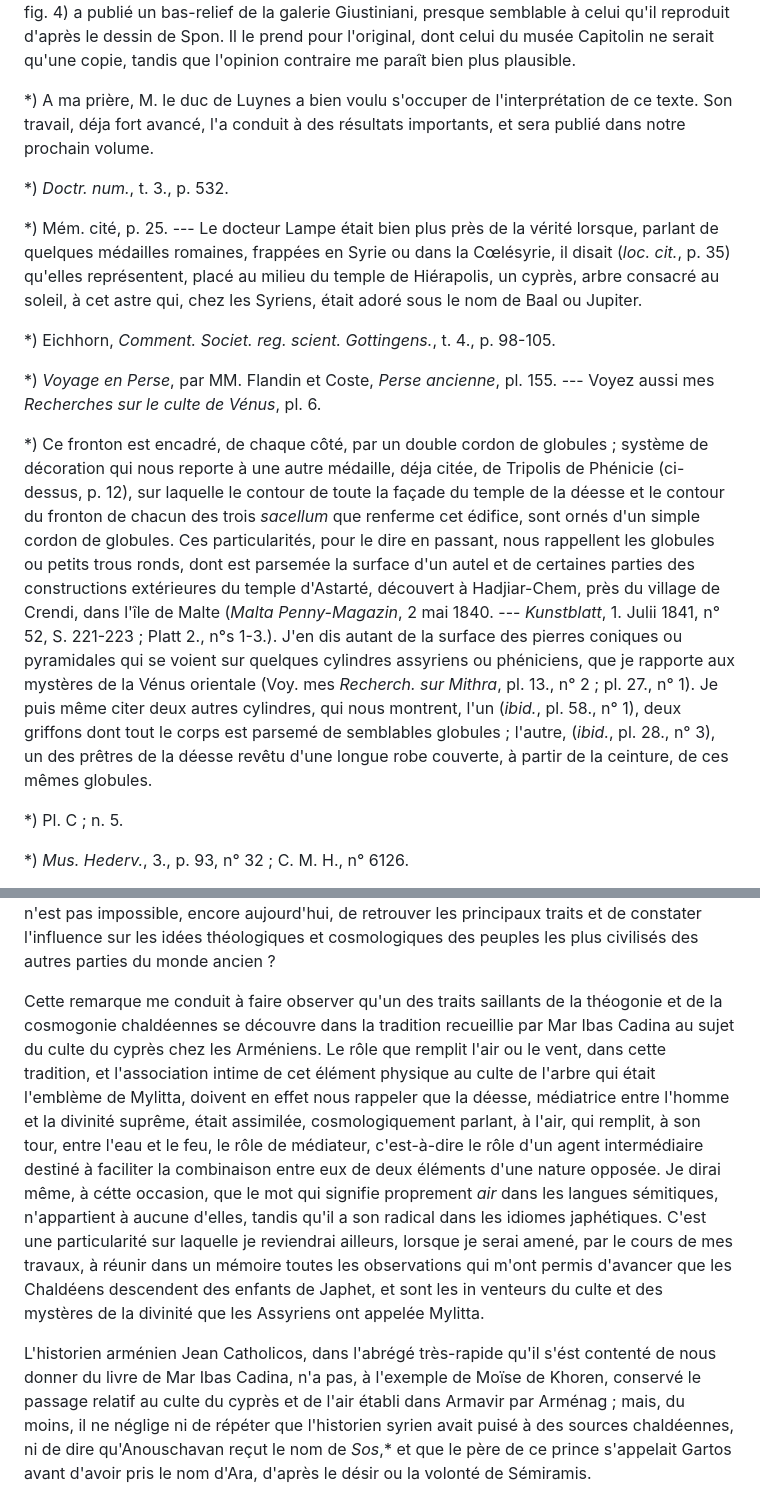
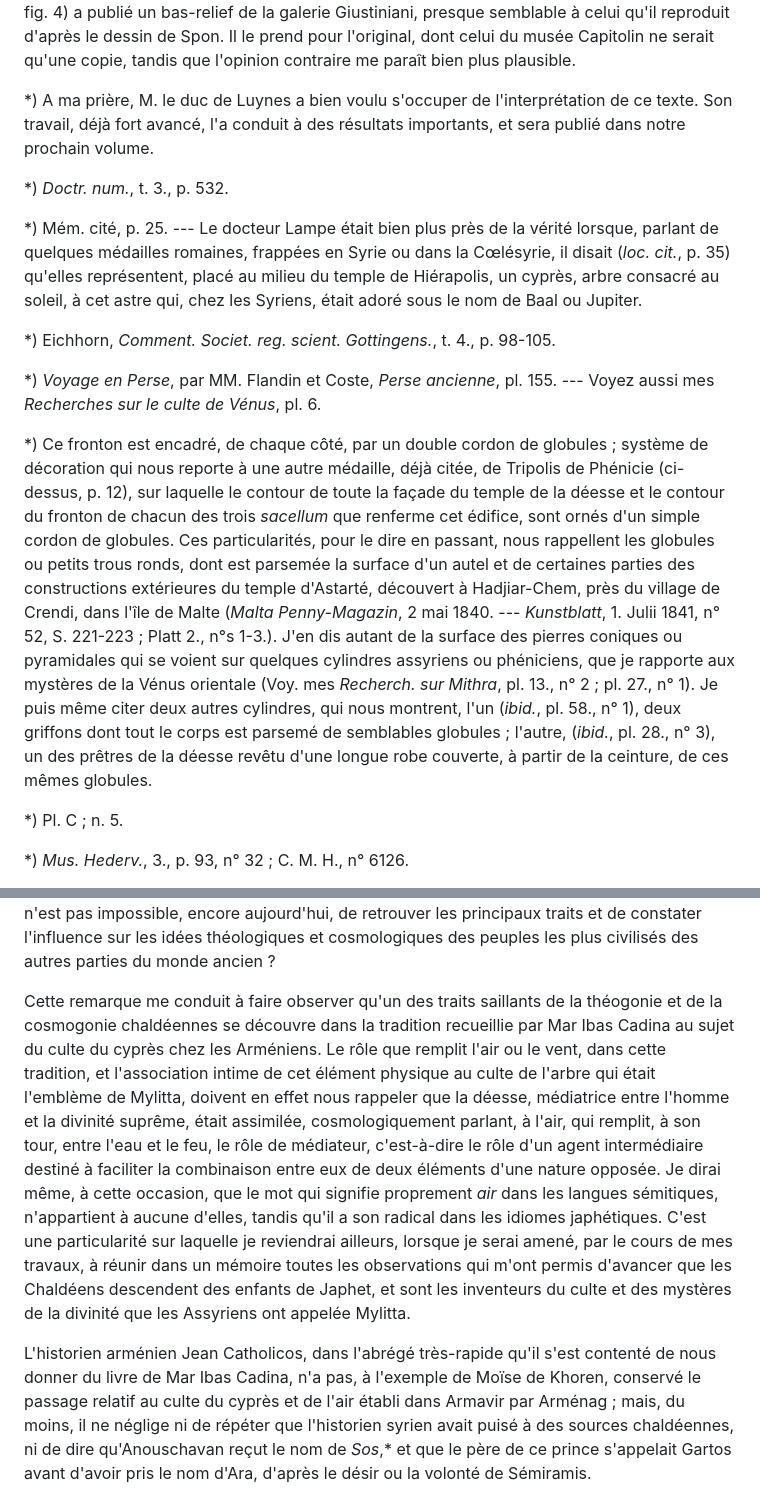
Before and after one commit to solaranamnesis/felix-lajard, a Markdown page: recherches-sur-le-culte-du-cypres-pyramidal/full-text-french.md, 2 parts joined by grey strips. Rendered like a GitHub page.

```diff
--- a/recherches-sur-le-culte-du-cypres-pyramidal/full-text-french.md
+++ b/recherches-sur-le-culte-du-cypres-pyramidal/full-text-french.md
@@ -209,7 +209,7 @@ Bien que les archéologues n'aient encore signalé aucune représentation figur
 
 *) Bernard et Smith, _Inscript. græcæ Palmyrenor. cum schol. et annotation._, p. 14. --- Th. Hyde, p. 116. --- Selden, _De diis syris_, p. 152 sqq. --- Montfaucon, _L'Antiquit expliq._, t. 2., p. 389-391 ; pl. 179., fig. 3. --- Barthélemy, _Réflex. sur l'alphab. et sur la langue dont on se servait autrefois à Palmyre._ Paris, 1754, in-4° ; explic., p. 21. --- Swinton, _Philosoph. Transact._, t. 48., p. 132 ; pl. 30., n° 1. --- Giorgi, _ouvr. cité_, tab. 1. --- Eichhorn, _Comment. Societ. reg. scient. Gotting. rec._, t. 6., p. 98-105. --- Montfaucon (_loc. cit._, p. 391, et pl. 179., fig. 4) a publié un bas-relief de la galerie Giustiniani, presque semblable à celui qu'il reproduit d'après le dessin de Spon. Il le prend pour l'original, dont celui du musée Capitolin ne serait qu'une copie, tandis que l'opinion contraire me paraît bien plus plausible.
 
-*) A ma prière, M. le duc de Luynes a bien voulu s'occuper de l'interprétation de ce texte. Son travail, déja fort avancé, l'a conduit à des résultats importants, et sera publié dans notre prochain volume.
+*) A ma prière, M. le duc de Luynes a bien voulu s'occuper de l'interprétation de ce texte. Son travail, déjà fort avancé, l'a conduit à des résultats importants, et sera publié dans notre prochain volume.
 
 *) _Doctr. num._, t. 3., p. 532.
 
@@ -219,7 +219,7 @@ Bien que les archéologues n'aient encore signalé aucune représentation figur
 
 *) _Voyage en Perse_, par MM. Flandin et Coste, _Perse ancienne_, pl. 155. --- Voyez aussi mes _Recherches sur le culte de Vénus_, pl. 6.
 
-*) Ce fronton est encadré, de chaque côté, par un double cordon de globules ; système de décoration qui nous reporte à une autre médaille, déja citée, de Tripolis de Phénicie (ci-dessus, p. 12), sur laquelle le contour de toute la façade du temple de la déesse et le contour du fronton de chacun des trois _sacellum_ que renferme cet édifice, sont ornés d'un simple cordon de globules. Ces particularités, pour le dire en passant, nous rappellent les globules ou petits trous ronds, dont est parsemée la surface d'un autel et de certaines parties des constructions extérieures du temple d'Astarté, découvert à Hadjiar-Chem, près du village de Crendi, dans l'île de Malte (_Malta Penny-Magazin_, 2 mai 1840. --- _Kunstblatt_, 1. Julii 1841, n° 52, S. 221-223 ; Platt 2., n°s 1-3.). J'en dis autant de la surface des pierres coniques ou pyramidales qui se voient sur quelques cylindres assyriens ou phéniciens, que je rapporte aux mystères de la Vénus orientale (Voy. mes _Recherch. sur Mithra_, pl. 13., n° 2 ; pl. 27., n° 1). Je puis même citer deux autres cylindres, qui nous montrent, l'un (_ibid._, pl. 58., n° 1), deux griffons dont tout le corps est parsemé de semblables globules ; l'autre, (_ibid._, pl. 28., n° 3), un des prêtres de la déesse revêtu d'une longue robe couverte, à partir de la ceinture, de ces mêmes globules.
+*) Ce fronton est encadré, de chaque côté, par un double cordon de globules ; système de décoration qui nous reporte à une autre médaille, déjà citée, de Tripolis de Phénicie (ci-dessus, p. 12), sur laquelle le contour de toute la façade du temple de la déesse et le contour du fronton de chacun des trois _sacellum_ que renferme cet édifice, sont ornés d'un simple cordon de globules. Ces particularités, pour le dire en passant, nous rappellent les globules ou petits trous ronds, dont est parsemée la surface d'un autel et de certaines parties des constructions extérieures du temple d'Astarté, découvert à Hadjiar-Chem, près du village de Crendi, dans l'île de Malte (_Malta Penny-Magazin_, 2 mai 1840. --- _Kunstblatt_, 1. Julii 1841, n° 52, S. 221-223 ; Platt 2., n°s 1-3.). J'en dis autant de la surface des pierres coniques ou pyramidales qui se voient sur quelques cylindres assyriens ou phéniciens, que je rapporte aux mystères de la Vénus orientale (Voy. mes _Recherch. sur Mithra_, pl. 13., n° 2 ; pl. 27., n° 1). Je puis même citer deux autres cylindres, qui nous montrent, l'un (_ibid._, pl. 58., n° 1), deux griffons dont tout le corps est parsemé de semblables globules ; l'autre, (_ibid._, pl. 28., n° 3), un des prêtres de la déesse revêtu d'une longue robe couverte, à partir de la ceinture, de ces mêmes globules.
 
 *) Pl. C ; n. 5.
 
@@ -409,7 +409,7 @@ Lorsqu'on voit un des successeurs de Haïg se faire couronner roi d'Arménie au
 
 La domination de Sémiramis sur l'Arménie, loin d'affaiblir la ferveur des rois de ce pays pour le culte de Vénus, l'aurait au contraire excitée, s'il en avait été besoin. Car qui ne sait combien l'histoire de cette trop célèbre princesse est intimement liée à la légende de la Vénus asiatique ? Et ne dois-je pas faire remarquer que, par une coïncidence qui ne saurait avoir été fortuite, Sémiramis, née en Syrie, où Vénus était représentée sous l'emblème du cyprès, trouva le culte de la déesse établi, chez les Arméniens, avec le culte du cyprès, comme elle l'avait certainement trouvé institué avec le culte de ce même arbre dans la célèbre contrée située entre le Tigre et l'Euphrate, qui vit naître cette antique théologie chaldéenne dont il n'est pas impossible, encore aujourd'hui, de retrouver les principaux traits et de constater l'influence sur les idées théologiques et cosmologiques des peuples les plus civilisés des autres parties du monde ancien ?
 
-Cette remarque me conduit à faire observer qu'un des traits saillants de la théogonie et de la cosmogonie chaldéennes se découvre dans la tradition recueillie par Mar Ibas Cadina au sujet du culte du cyprès chez les Arméniens. Le rôle que remplit l'air ou le vent, dans cette tradition, et l'association intime de cet élément physique au culte de l'arbre qui était l'emblème de Mylitta, doivent en effet nous rappeler que la déesse, médiatrice entre l'homme et la divinité suprême, était assimilée, cosmologiquement parlant, à l'air, qui remplit, à son tour, entre l'eau et le feu, le rôle de médiateur, c'est-à-dire le rôle d'un agent intermédiaire destiné à faciliter la combinaison entre eux de deux éléments d'une nature opposée. Je dirai même, à cétte occasion, que le mot qui signifie proprement _air_ dans les langues sémitiques, n'appartient à aucune d'elles, tandis qu'il a son radical dans les idiomes japhétiques. C'est une particularité sur laquelle je reviendrai ailleurs, lorsque je serai amené, par le cours de mes travaux, à réunir dans un mémoire toutes les observations qui m'ont permis d'avancer que les Chaldéens descendent des enfants de Japhet, et sont les in venteurs du culte et des mystères de la divinité que les Assyriens ont appelée Mylitta.
+Cette remarque me conduit à faire observer qu'un des traits saillants de la théogonie et de la cosmogonie chaldéennes se découvre dans la tradition recueillie par Mar Ibas Cadina au sujet du culte du cyprès chez les Arméniens. Le rôle que remplit l'air ou le vent, dans cette tradition, et l'association intime de cet élément physique au culte de l'arbre qui était l'emblème de Mylitta, doivent en effet nous rappeler que la déesse, médiatrice entre l'homme et la divinité suprême, était assimilée, cosmologiquement parlant, à l'air, qui remplit, à son tour, entre l'eau et le feu, le rôle de médiateur, c'est-à-dire le rôle d'un agent intermédiaire destiné à faciliter la combinaison entre eux de deux éléments d'une nature opposée. Je dirai même, à cette occasion, que le mot qui signifie proprement _air_ dans les langues sémitiques, n'appartient à aucune d'elles, tandis qu'il a son radical dans les idiomes japhétiques. C'est une particularité sur laquelle je reviendrai ailleurs, lorsque je serai amené, par le cours de mes travaux, à réunir dans un mémoire toutes les observations qui m'ont permis d'avancer que les Chaldéens descendent des enfants de Japhet, et sont les inventeurs du culte et des mystères de la divinité que les Assyriens ont appelée Mylitta.
 
-L'historien arménien Jean Catholicos, dans l'abrégé très-rapide qu'il s'ést contenté de nous donner du livre de Mar Ibas Cadina, n'a pas, à l'exemple de Moïse de Khoren, conservé le passage relatif au culte du cyprès et de l'air établi dans Armavir par Arménag ; mais, du moins, il ne néglige ni de répéter que l'historien syrien avait puisé à des sources chaldéennes, ni de dire qu'Anouschavan reçut le nom de _Sos_,* et que le père de ce prince s'appelait Gartos avant d'avoir pris le nom d'Ara, d'après le désir ou la volonté de Sémiramis.
+L'historien arménien Jean Catholicos, dans l'abrégé très-rapide qu'il s'est contenté de nous donner du livre de Mar Ibas Cadina, n'a pas, à l'exemple de Moïse de Khoren, conservé le passage relatif au culte du cyprès et de l'air établi dans Armavir par Arménag ; mais, du moins, il ne néglige ni de répéter que l'historien syrien avait puisé à des sources chaldéennes, ni de dire qu'Anouschavan reçut le nom de _Sos_,* et que le père de ce prince s'appelait Gartos avant d'avoir pris le nom d'Ara, d'après le désir ou la volonté de Sémiramis.
 
```
Also changed, not shown: other parts of recherches-sur-le-culte-du-cypres-pyramidal/full-text-french.md (+20 -20 lines).
